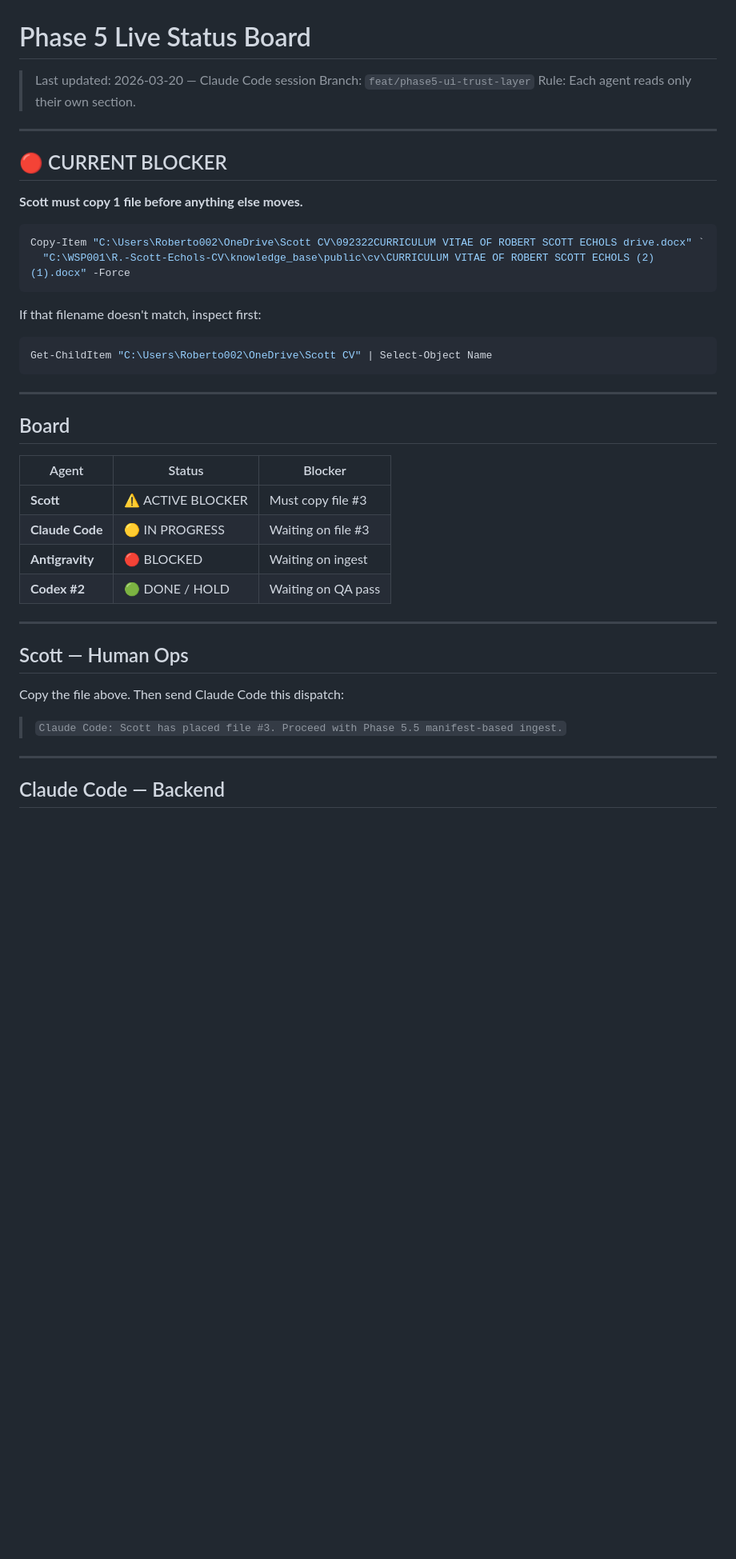
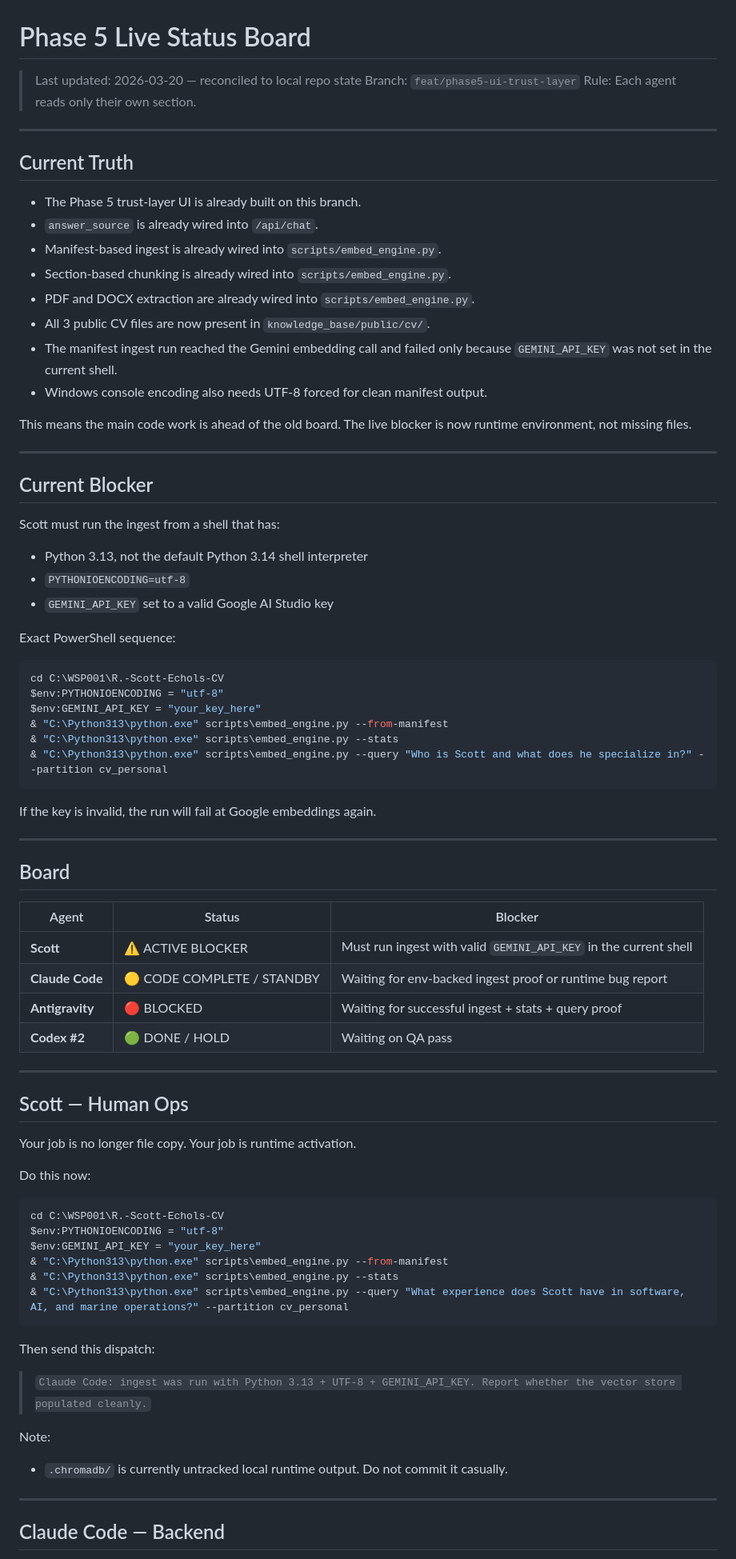
Before and after one commit to WSP001/R.-Scott-Echols-CV, a Markdown page: PHASE5_LIVE_STATUS_BOARD.md, the part around one of its changes. Shown at 80% size. Rendered like a GitHub page; blank space fills up the shorter version.

````diff
--- a/PHASE5_LIVE_STATUS_BOARD.md
+++ b/PHASE5_LIVE_STATUS_BOARD.md
@@ -1,23 +1,45 @@
 # Phase 5 Live Status Board
-> Last updated: 2026-03-20 — Claude Code session
+> Last updated: 2026-03-20 — reconciled to local repo state
 > Branch: `feat/phase5-ui-trust-layer`
 > Rule: Each agent reads only their own section.
 
 ---
 
-## 🔴 CURRENT BLOCKER
+## Current Truth
 
-**Scott must copy 1 file before anything else moves.**
+- The Phase 5 trust-layer UI is already built on this branch.
+- `answer_source` is already wired into `/api/chat`.
+- Manifest-based ingest is already wired into `scripts/embed_engine.py`.
+- Section-based chunking is already wired into `scripts/embed_engine.py`.
+- PDF and DOCX extraction are already wired into `scripts/embed_engine.py`.
+- All 3 public CV files are now present in `knowledge_base/public/cv/`.
+- The manifest ingest run reached the Gemini embedding call and failed only because `GEMINI_API_KEY` was not set in the current shell.
+- Windows console encoding also needs UTF-8 forced for clean manifest output.
+
+This means the main code work is ahead of the old board. The live blocker is now runtime environment, not missing files.
+
+---
+
+## Current Blocker
+
+Scott must run the ingest from a shell that has:
+
+- Python 3.13, not the default Python 3.14 shell interpreter
+- `PYTHONIOENCODING=utf-8`
+- `GEMINI_API_KEY` set to a valid Google AI Studio key
+
+Exact PowerShell sequence:
 
 ```powershell
-Copy-Item "C:\Users\Roberto002\OneDrive\Scott CV\092322CURRICULUM VITAE OF ROBERT SCOTT ECHOLS drive.docx" `
-  "C:\WSP001\R.-Scott-Echols-CV\knowledge_base\public\cv\CURRICULUM VITAE OF ROBERT SCOTT ECHOLS (2) (1).docx" -Force
+cd C:\WSP001\R.-Scott-Echols-CV
+$env:PYTHONIOENCODING = "utf-8"
+$env:GEMINI_API_KEY = "your_key_here"
+& "C:\Python313\python.exe" scripts\embed_engine.py --from-manifest
+& "C:\Python313\python.exe" scripts\embed_engine.py --stats
+& "C:\Python313\python.exe" scripts\embed_engine.py --query "Who is Scott and what does he specialize in?" --partition cv_personal
 ```
 
-If that filename doesn't match, inspect first:
-```powershell
-Get-ChildItem "C:\Users\Roberto002\OneDrive\Scott CV" | Select-Object Name
-```
+If the key is invalid, the run will fail at Google embeddings again.
 
 ---
 
@@ -25,18 +47,34 @@ Get-ChildItem "C:\Users\Roberto002\OneDrive\Scott CV" | Select-Object Name
 
 | Agent | Status | Blocker |
 |-------|--------|---------|
-| **Scott** | ⚠️ ACTIVE BLOCKER | Must copy file #3 |
-| **Claude Code** | 🟡 IN PROGRESS | Waiting on file #3 |
-| **Antigravity** | 🔴 BLOCKED | Waiting on ingest |
+| **Scott** | ⚠️ ACTIVE BLOCKER | Must run ingest with valid `GEMINI_API_KEY` in the current shell |
+| **Claude Code** | 🟡 CODE COMPLETE / STANDBY | Waiting for env-backed ingest proof or runtime bug report |
+| **Antigravity** | 🔴 BLOCKED | Waiting for successful ingest + stats + query proof |
 | **Codex #2** | 🟢 DONE / HOLD | Waiting on QA pass |
 
 ---
 
 ## Scott — Human Ops
 
-Copy the file above. Then send Claude Code this dispatch:
+Your job is no longer file copy. Your job is runtime activation.
 
-> `Claude Code: Scott has placed file #3. Proceed with Phase 5.5 manifest-based ingest.`
+Do this now:
+
+```powershell
+cd C:\WSP001\R.-Scott-Echols-CV
+$env:PYTHONIOENCODING = "utf-8"
+$env:GEMINI_API_KEY = "your_key_here"
+& "C:\Python313\python.exe" scripts\embed_engine.py --from-manifest
+& "C:\Python313\python.exe" scripts\embed_engine.py --stats
+& "C:\Python313\python.exe" scripts\embed_engine.py --query "What experience does Scott have in software, AI, and marine operations?" --partition cv_personal
+```
+
+Then send this dispatch:
+
+> `Claude Code: ingest was run with Python 3.13 + UTF-8 + GEMINI_API_KEY. Report whether the vector store populated cleanly.`
+
+Note:
+- `.chromadb/` is currently untracked local runtime output. Do not commit it casually.
 
 ---
 
````
Also changed, not shown: other parts of PHASE5_LIVE_STATUS_BOARD.md (+65 -47 lines).
